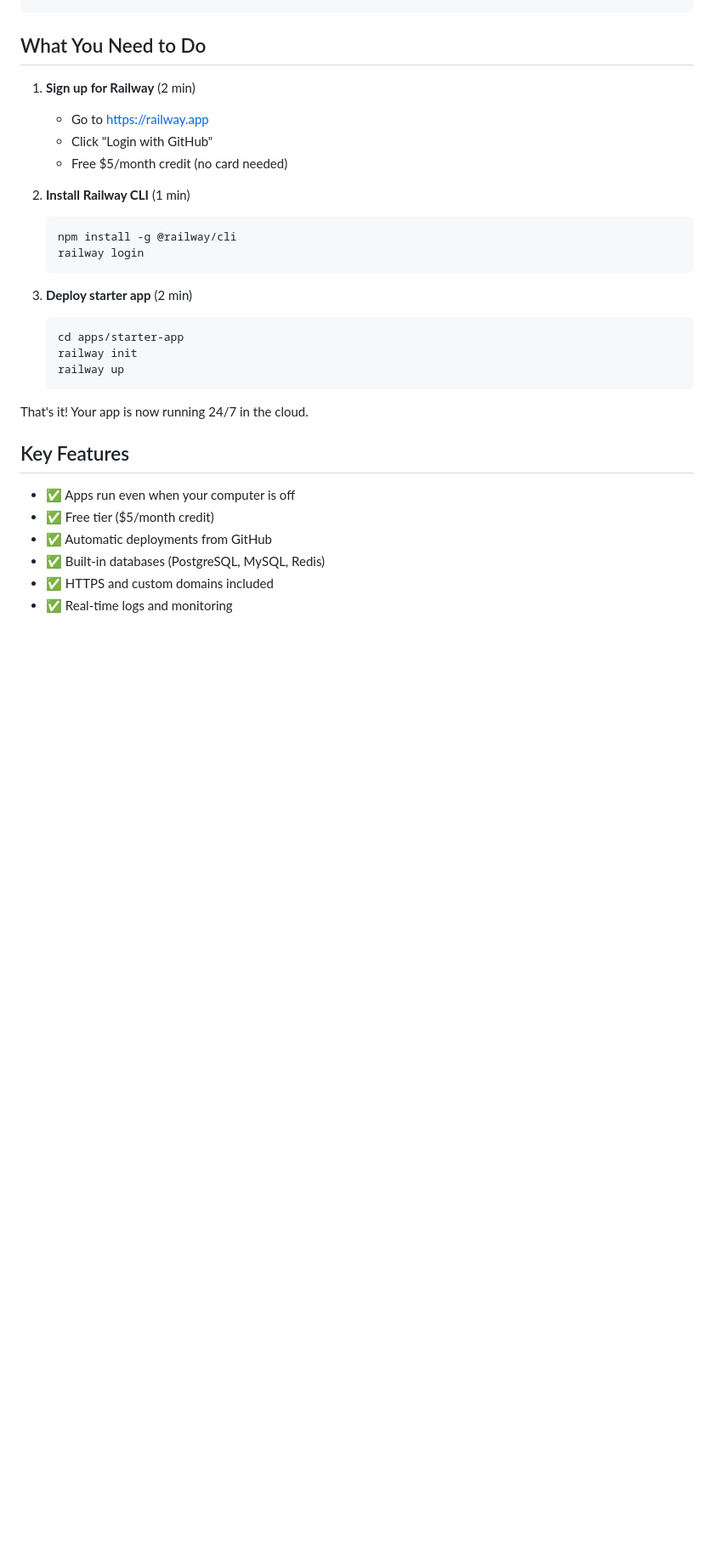
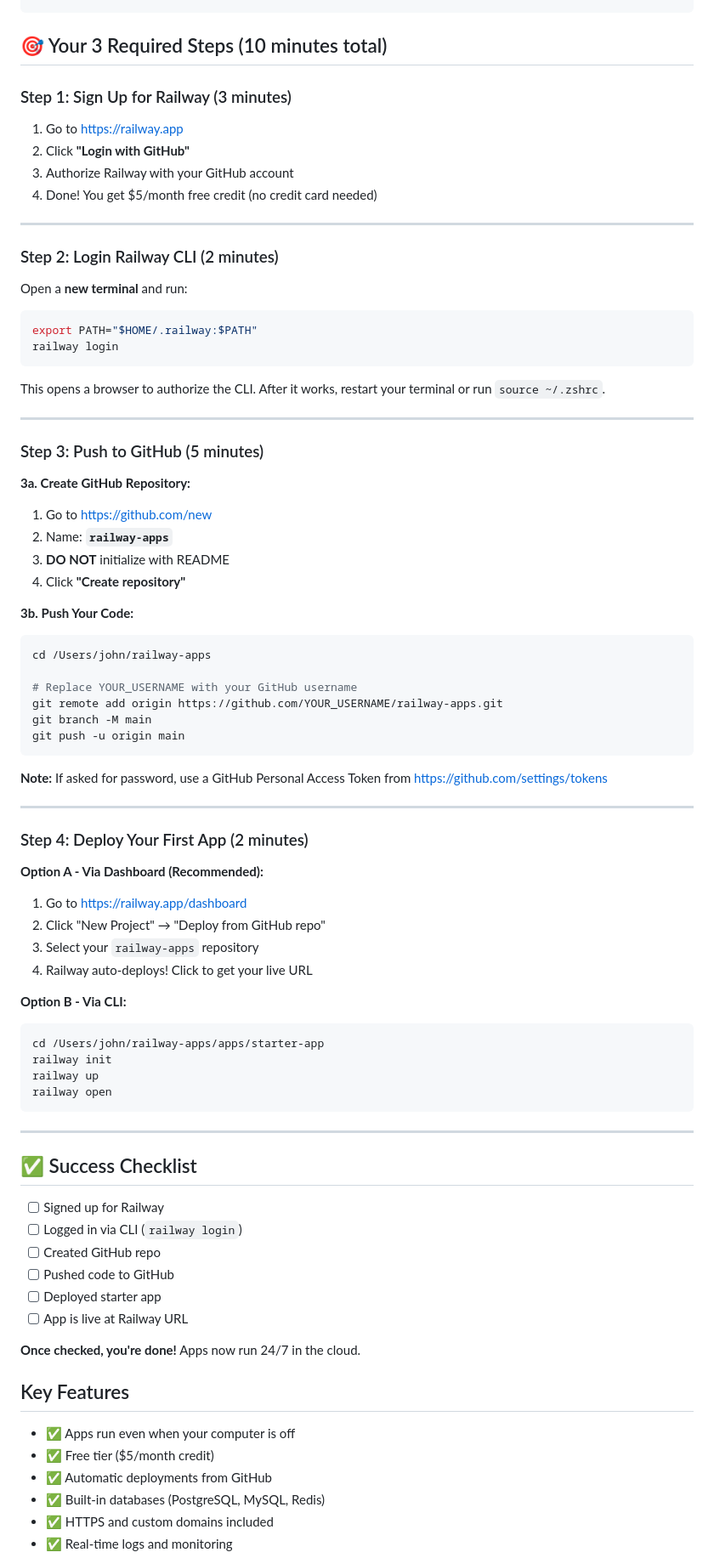
Before and after one commit to redsunstudio/railway-apps, a Markdown page: START_HERE.md, the part around one of its changes. Shown at 85% size. Rendered like a GitHub page; blank space fills up the shorter version.

Commit message:
Update START_HERE with complete step-by-step instructions

````diff
--- a/START_HERE.md
+++ b/START_HERE.md
@@ -49,27 +56,81 @@ Open [PROJECT_OVERVIEW.md](PROJECT_OVERVIEW.md) for a visual overview of the ent
     └── deploy-all.sh         ← Deploy everything
 ```
 
-## What You Need to Do
+## 🎯 Your 3 Required Steps (10 minutes total)
 
-1. **Sign up for Railway** (2 min)
-   - Go to https://railway.app
-   - Click "Login with GitHub"
-   - Free $5/month credit (no card needed)
+### Step 1: Sign Up for Railway (3 minutes)
 
-2. **Install Railway CLI** (1 min)
-   ```bash
-   npm install -g @railway/cli
-   railway login
-   ```
+1. Go to https://railway.app
+2. Click **"Login with GitHub"**
+3. Authorize Railway with your GitHub account
+4. Done! You get $5/month free credit (no credit card needed)
 
-3. **Deploy starter app** (2 min)
-   ```bash
-   cd apps/starter-app
-   railway init
-   railway up
-   ```
+---
 
-That's it! Your app is now running 24/7 in the cloud.
+### Step 2: Login Railway CLI (2 minutes)
+
+Open a **new terminal** and run:
+
+```bash
+export PATH="$HOME/.railway:$PATH"
+railway login
+```
+
+This opens a browser to authorize the CLI. After it works, restart your terminal or run `source ~/.zshrc`.
+
+---
+
+### Step 3: Push to GitHub (5 minutes)
+
+**3a. Create GitHub Repository:**
+1. Go to https://github.com/new
+2. Name: **`railway-apps`**
+3. **DO NOT** initialize with README
+4. Click **"Create repository"**
+
+**3b. Push Your Code:**
+
+```bash
+cd /Users/john/railway-apps
+
+# Replace YOUR_USERNAME with your GitHub username
+git remote add origin https://github.com/YOUR_USERNAME/railway-apps.git
+git branch -M main
+git push -u origin main
+```
+
+**Note:** If asked for password, use a GitHub Personal Access Token from https://github.com/settings/tokens
+
+---
+
+### Step 4: Deploy Your First App (2 minutes)
+
+**Option A - Via Dashboard (Recommended):**
+1. Go to https://railway.app/dashboard
+2. Click "New Project" → "Deploy from GitHub repo"
+3. Select your `railway-apps` repository
+4. Railway auto-deploys! Click to get your live URL
+
+**Option B - Via CLI:**
+```bash
+cd /Users/john/railway-apps/apps/starter-app
+railway init
+railway up
+railway open
+```
+
+---
+
+## ✅ Success Checklist
+
+- [ ] Signed up for Railway
+- [ ] Logged in via CLI (`railway login`)
+- [ ] Created GitHub repo
+- [ ] Pushed code to GitHub
+- [ ] Deployed starter app
+- [ ] App is live at Railway URL
+
+**Once checked, you're done!** Apps now run 24/7 in the cloud.
 
 ## Key Features
 
````
Also changed, not shown: other parts of START_HERE.md (+10 -3 lines).
